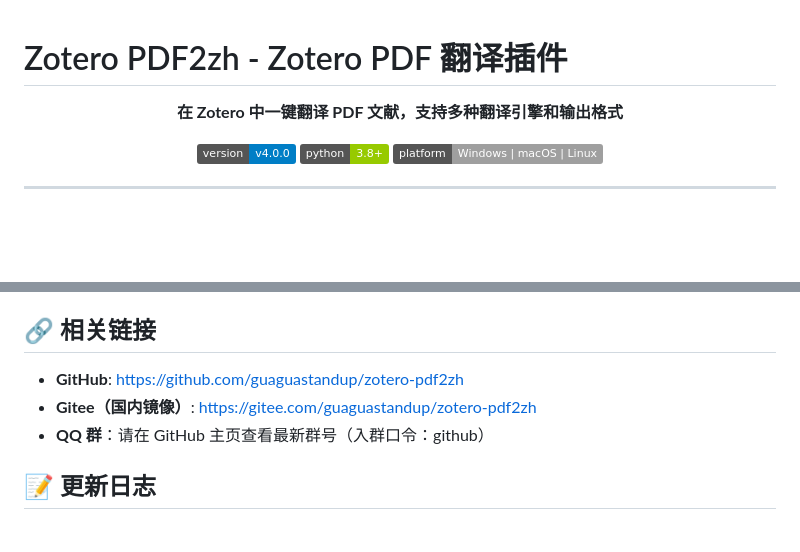
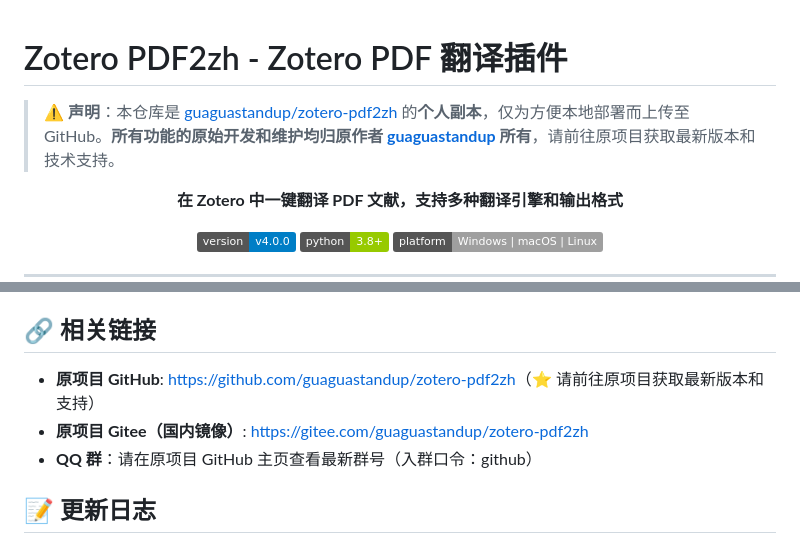
Before and after one commit to XC-CN/zotero-pdf2zh, a Markdown page: README.md, 2 parts joined by grey strips. Drawn GitHub-style; badges without logos; blank space fills up the shorter version.

Commit message:
更新readme

```diff
--- a/README.md
+++ b/README.md
@@ -1,4 +1,6 @@
 # Zotero PDF2zh - Zotero PDF 翻译插件
+
+> ⚠️ **声明**：本仓库是 [guaguastandup/zotero-pdf2zh](https://github.com/guaguastandup/zotero-pdf2zh) 的**个人副本**，仅为方便本地部署而上传至 GitHub。**所有功能的原始开发和维护均归原作者 [guaguastandup](https://github.com/guaguastandup) 所有**，请前往原项目获取最新版本和技术支持。
 
 <p align="center">
   <b>在 Zotero 中一键翻译 PDF 文献，支持多种翻译引擎和输出格式</b>
@@ -192,9 +194,9 @@ zotero-pdf2zh/
 
 ## 🔗 相关链接
 
-- **GitHub**: [https://github.com/guaguastandup/zotero-pdf2zh](https://github.com/guaguastandup/zotero-pdf2zh)
-- **Gitee（国内镜像）**: [https://gitee.com/guaguastandup/zotero-pdf2zh](https://gitee.com/guaguastandup/zotero-pdf2zh)
-- **QQ 群**：请在 GitHub 主页查看最新群号（入群口令：github）
+- **原项目 GitHub**: [https://github.com/guaguastandup/zotero-pdf2zh](https://github.com/guaguastandup/zotero-pdf2zh)（⭐ 请前往原项目获取最新版本和支持）
+- **原项目 Gitee（国内镜像）**: [https://gitee.com/guaguastandup/zotero-pdf2zh](https://gitee.com/guaguastandup/zotero-pdf2zh)
+- **QQ 群**：请在原项目 GitHub 主页查看最新群号（入群口令：github）
 
 ## 📝 更新日志
 
```
